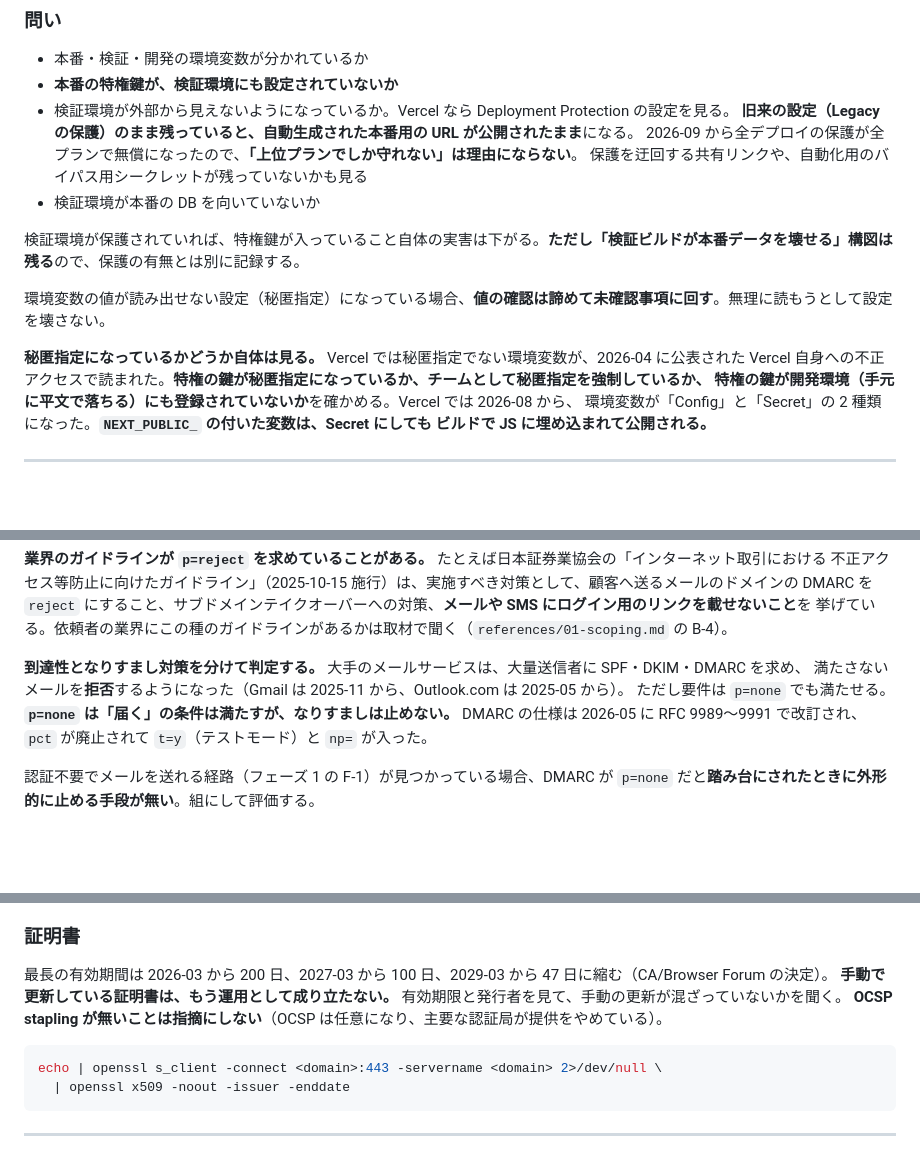
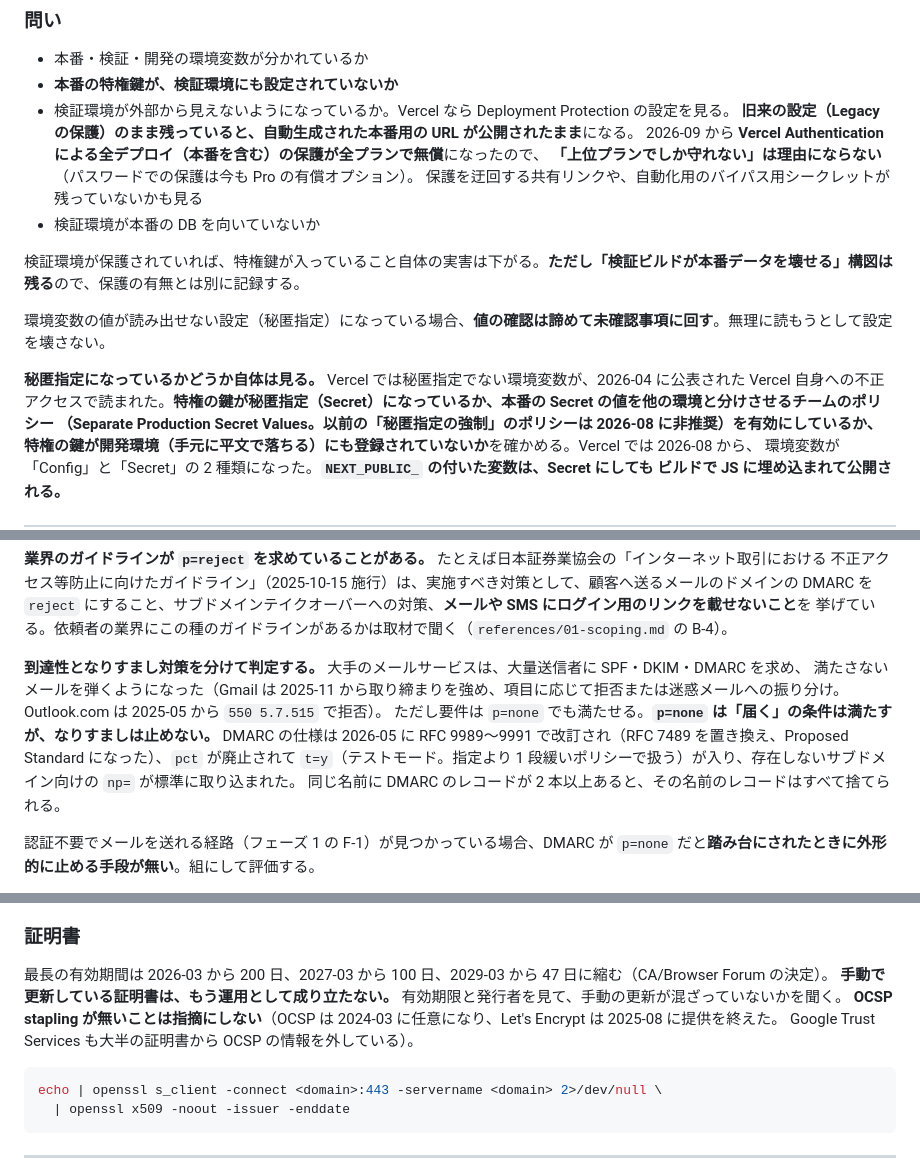
Before and after one commit to s-akm/webapp-security-assessment, a Markdown page: skill/references/03-runtime-verification.md, 3 parts joined by grey strips. GitHub-like rendering; blank space fills up the shorter version.

````diff
--- a/skill/references/03-runtime-verification.md
+++ b/skill/references/03-runtime-verification.md
@@ -385,7 +385,8 @@ Gemini の API を有効にすると、配布済みの鍵でそのまま呼べ
 - **本番の特権鍵が、検証環境にも設定されていないか**
 - 検証環境が外部から見えないようになっているか。Vercel なら Deployment Protection の設定を見る。
   **旧来の設定（Legacy の保護）のまま残っていると、自動生成された本番用の URL が公開されたまま**になる。
-  2026-09 から全デプロイの保護が全プランで無償になったので、**「上位プランでしか守れない」は理由にならない**。
+  2026-09 から **Vercel Authentication による全デプロイ（本番を含む）の保護が全プランで無償**になったので、
+  **「上位プランでしか守れない」は理由にならない**（パスワードでの保護は今も Pro の有償オプション）。
   保護を迂回する共有リンクや、自動化用のバイパス用シークレットが残っていないかも見る
 - 検証環境が本番の DB を向いていないか
 
@@ -394,7 +395,8 @@ Gemini の API を有効にすると、配布済みの鍵でそのまま呼べ
 環境変数の値が読み出せない設定（秘匿指定）になっている場合、**値の確認は諦めて未確認事項に回す**。無理に読もうとして設定を壊さない。
 
 **秘匿指定になっているかどうか自体は見る。** Vercel では秘匿指定でない環境変数が、2026-04 に公表された
-Vercel 自身への不正アクセスで読まれた。**特権の鍵が秘匿指定になっているか、チームとして秘匿指定を強制しているか、
+Vercel 自身への不正アクセスで読まれた。**特権の鍵が秘匿指定（Secret）になっているか、本番の Secret の値を他の環境と分けさせるチームのポリシー
+（Separate Production Secret Values。以前の「秘匿指定の強制」のポリシーは 2026-08 に非推奨）を有効にしているか、
 特権の鍵が開発環境（手元に平文で落ちる）にも登録されていないか**を確かめる。Vercel では 2026-08 から、
 環境変数が「Config」と「Secret」の 2 種類になった。**`NEXT_PUBLIC_` の付いた変数は、Secret にしても
 ビルドで JS に埋め込まれて公開される。**
@@ -460,9 +462,12 @@ DMARC を `reject` にすること、サブドメインテイクオーバーへ
 挙げている。依頼者の業界にこの種のガイドラインがあるかは取材で聞く（`references/01-scoping.md` の B-4）。
 
 **到達性となりすまし対策を分けて判定する。** 大手のメールサービスは、大量送信者に SPF・DKIM・DMARC を求め、
-満たさないメールを**拒否**するようになった（Gmail は 2025-11 から、Outlook.com は 2025-05 から）。
+満たさないメールを弾くようになった（Gmail は 2025-11 から取り締まりを強め、項目に応じて拒否または迷惑メールへの振り分け。
+Outlook.com は 2025-05 から `550 5.7.515` で拒否）。
 ただし要件は `p=none` でも満たせる。**`p=none` は「届く」の条件は満たすが、なりすましは止めない。**
-DMARC の仕様は 2026-05 に RFC 9989〜9991 で改訂され、`pct` が廃止されて `t=y`（テストモード）と `np=` が入った。
+DMARC の仕様は 2026-05 に RFC 9989〜9991 で改訂され（RFC 7489 を置き換え、Proposed Standard になった）、`pct` が廃止されて
+`t=y`（テストモード。指定より 1 段緩いポリシーで扱う）が入り、存在しないサブドメイン向けの `np=` が標準に取り込まれた。
+同じ名前に DMARC のレコードが 2 本以上あると、その名前のレコードはすべて捨てられる。
 
 認証不要でメールを送れる経路（フェーズ 1 の F-1）が見つかっている場合、DMARC が `p=none` だと**踏み台にされたときに外形的に止める手段が無い**。組にして評価する。
 
@@ -492,7 +497,8 @@ done
 
 最長の有効期間は 2026-03 から 200 日、2027-03 から 100 日、2029-03 から 47 日に縮む（CA/Browser Forum の決定）。
 **手動で更新している証明書は、もう運用として成り立たない。** 有効期限と発行者を見て、手動の更新が混ざっていないかを聞く。
-**OCSP stapling が無いことは指摘にしない**（OCSP は任意になり、主要な認証局が提供をやめている）。
+**OCSP stapling が無いことは指摘にしない**（OCSP は 2024-03 に任意になり、Let's Encrypt は 2025-08 に提供を終えた。
+Google Trust Services も大半の証明書から OCSP の情報を外している）。
 
 ```bash
 echo | openssl s_client -connect <domain>:443 -servername <domain> 2>/dev/null \
````
Also changed, not shown: other parts of skill/references/03-runtime-verification.md (+2 -2 lines), skill/references/07-web-vulnerabilities.md (+10 -5 lines).
